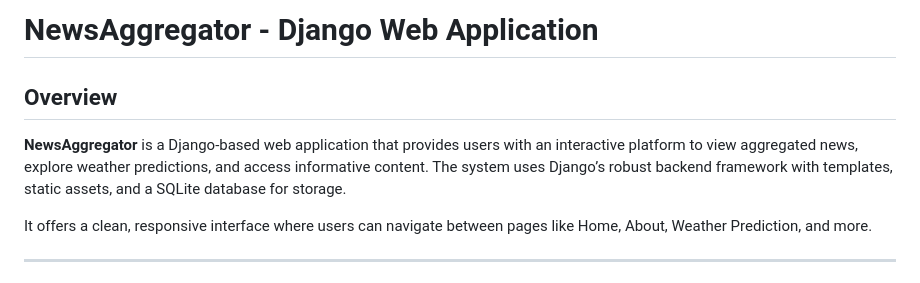
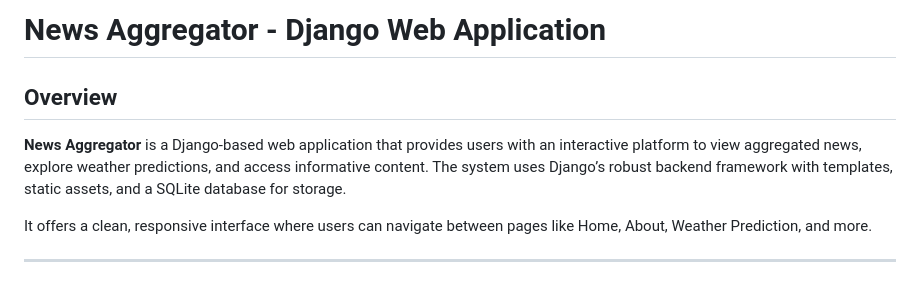
Before and after one commit to Praveen7-C/News-Aggregator, a Markdown page: README.md, the part around the change. GitHub-like rendering.

```diff
--- a/README.md
+++ b/README.md
@@ -1,8 +1,8 @@
-# NewsAggregator - Django Web Application
+# News Aggregator - Django Web Application
 
 ## Overview
 
-**NewsAggregator** is a Django-based web application that provides users with an interactive platform to view aggregated news, explore weather predictions, and access informative content. The system uses Django’s robust backend framework with templates, static assets, and a SQLite database for storage.
+**News Aggregator** is a Django-based web application that provides users with an interactive platform to view aggregated news, explore weather predictions, and access informative content. The system uses Django’s robust backend framework with templates, static assets, and a SQLite database for storage.
 
 It offers a clean, responsive interface where users can navigate between pages like Home, About, Weather Prediction, and more.
 
```
